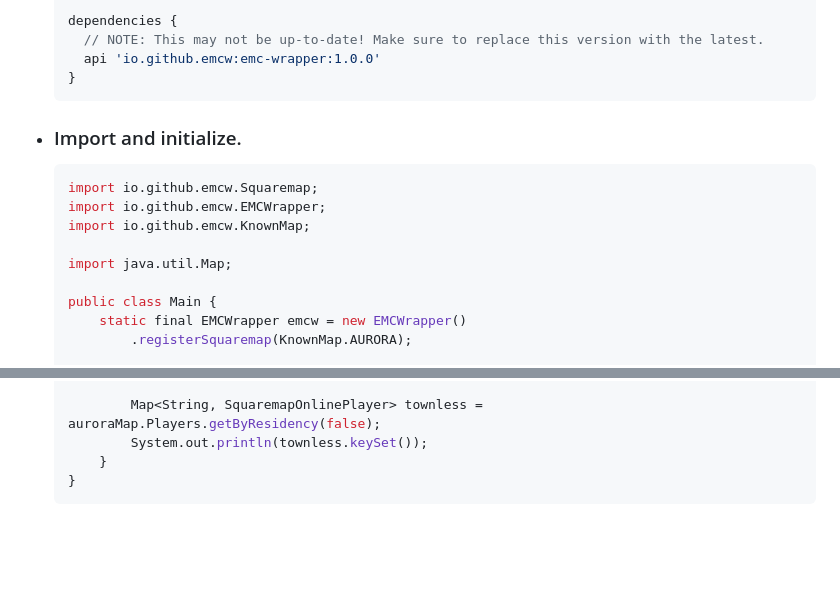
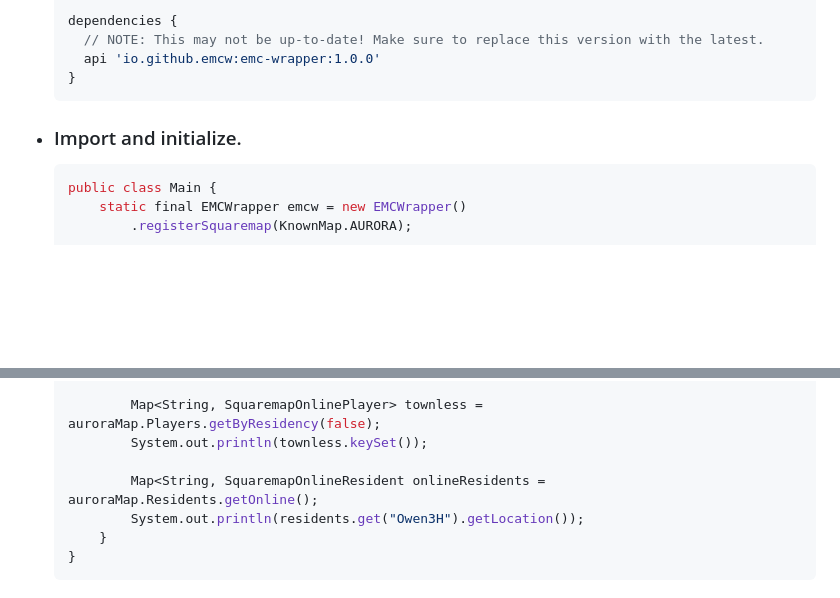
Before and after one commit to EarthMC-Toolkit/EarthMC-Wrapper, a Markdown page: README.md, 2 parts joined by grey strips. Rendered like a GitHub page; blank space fills up the shorter version.

````diff
--- a/README.md
+++ b/README.md
@@ -45,12 +45,6 @@ EMCW is built to be intuitive and optimized as it takes advantage of the followi
 
 - ### Import and initialize.
     ```java
-    import io.github.emcw.Squaremap;
-    import io.github.emcw.EMCWrapper;
-    import io.github.emcw.KnownMap;
-
-    import java.util.Map;
-
     public class Main {
         static final EMCWrapper emcw = new EMCWrapper()
             .registerSquaremap(KnownMap.AURORA);
@@ -68,6 +62,9 @@ EMCW is built to be intuitive and optimized as it takes advantage of the followi
 
             Map<String, SquaremapOnlinePlayer> townless = auroraMap.Players.getByResidency(false);
             System.out.println(townless.keySet());
+
+            Map<String, SquaremapOnlineResident onlineResidents = auroraMap.Residents.getOnline();
+            System.out.println(residents.get("Owen3H").getLocation());
         }
     }
     ```
````
Also changed, not shown: other parts of README.md (+1 -1 lines).
